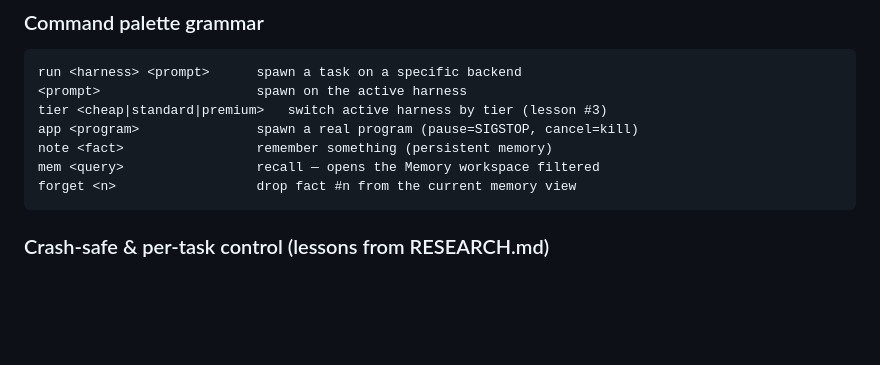
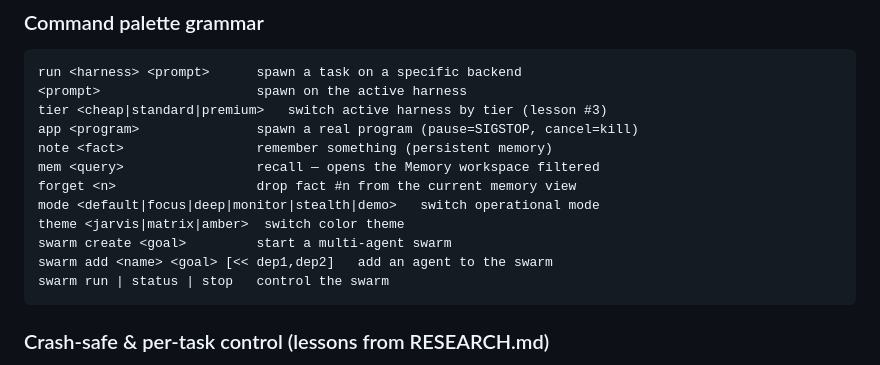
Before and after one commit to ilPez00/aion, a Markdown page: README.md, the part around one of its changes. GitHub-like rendering; blank space fills up the shorter version.

````diff
--- a/README.md
+++ b/README.md
@@ -109,6 +109,11 @@ app <program>               spawn a real program (pause=SIGSTOP, cancel=kill)
 note <fact>                 remember something (persistent memory)
 mem <query>                 recall — opens the Memory workspace filtered
 forget <n>                  drop fact #n from the current memory view
+mode <default|focus|deep|monitor|stealth|demo>   switch operational mode
+theme <jarvis|matrix|amber>  switch color theme
+swarm create <goal>         start a multi-agent swarm
+swarm add <name> <goal> [<< dep1,dep2]   add an agent to the swarm
+swarm run | status | stop   control the swarm
 ```
 
 ### Crash-safe & per-task control (lessons from RESEARCH.md)
````
Also changed, not shown: other parts of README.md (+50 -2 lines).
